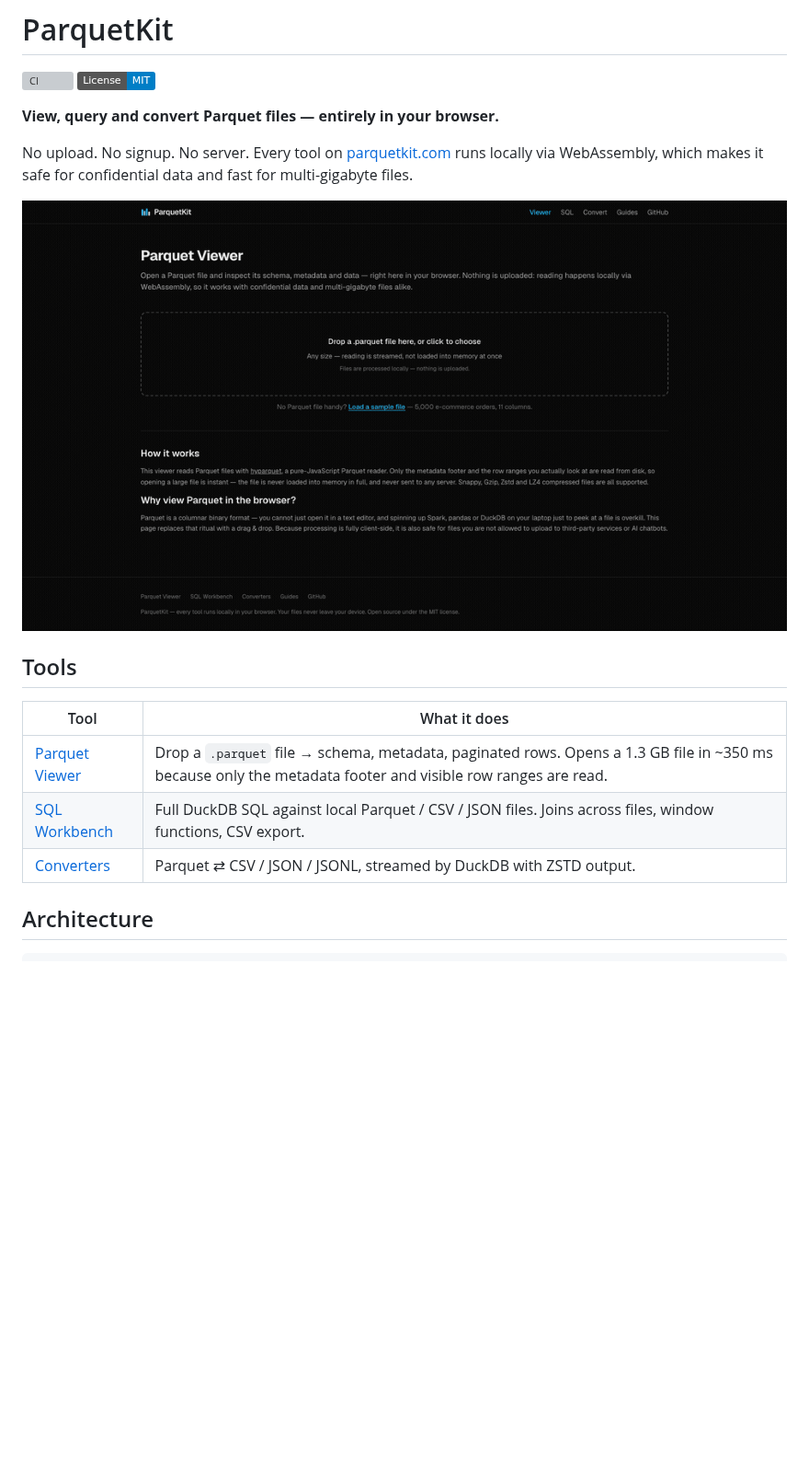
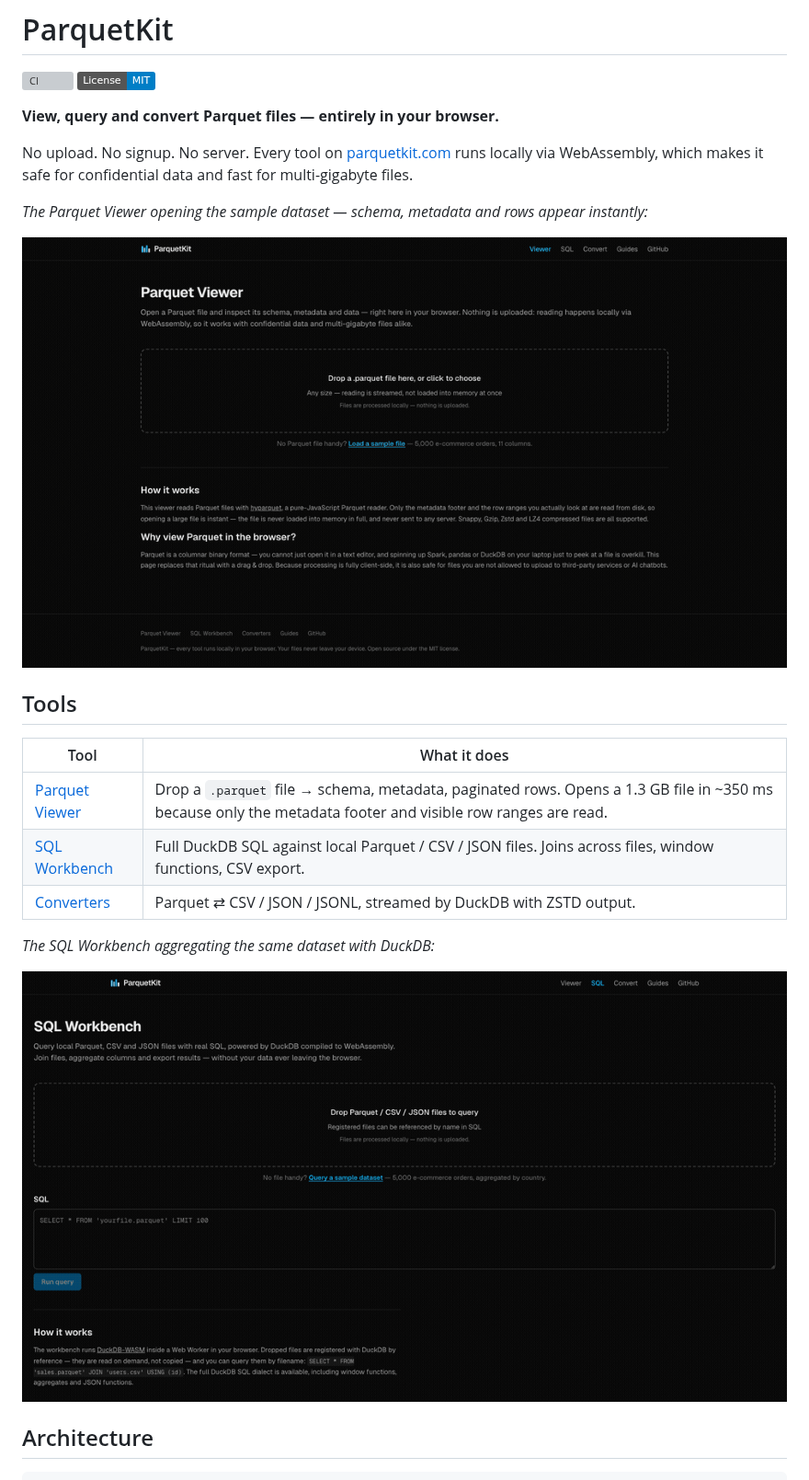
Before and after one commit to XxxKMSxxX/parquetkit, a Markdown page: README.md, the part around the change. Shown at 92% size. GitHub-like rendering; pictures changed too: .github/demo-sql.gif (added); badges without logos; blank space fills up the shorter version; grey boxes are pictures that could not be loaded.

```diff
--- a/README.md
+++ b/README.md
@@ -9,7 +9,9 @@ No upload. No signup. No server. Every tool on [parquetkit.com](https://parquetk
 runs locally via WebAssembly, which makes it safe for confidential data and
 fast for multi-gigabyte files.
 
-![Opening the sample dataset in the Parquet Viewer — schema, metadata and rows appear instantly](.github/demo.gif)
+*The Parquet Viewer opening the sample dataset — schema, metadata and rows appear instantly:*
+
+![Opening the sample dataset in the Parquet Viewer](.github/demo.gif)
 
 ## Tools
 
@@ -18,6 +20,10 @@ fast for multi-gigabyte files.
 | [Parquet Viewer](https://parquetkit.com/parquet-viewer) | Drop a `.parquet` file → schema, metadata, paginated rows. Opens a 1.3 GB file in ~350 ms because only the metadata footer and visible row ranges are read. |
 | [SQL Workbench](https://parquetkit.com/sql) | Full DuckDB SQL against local Parquet / CSV / JSON files. Joins across files, window functions, CSV export. |
 | [Converters](https://parquetkit.com/convert/parquet-to-csv) | Parquet ⇄ CSV / JSON / JSONL, streamed by DuckDB with ZSTD output. |
+
+*The SQL Workbench aggregating the same dataset with DuckDB:*
+
+![Running an aggregate query in the SQL Workbench](.github/demo-sql.gif)
 
 ## Architecture
 
```
Also changed, not shown: 2 other files.
